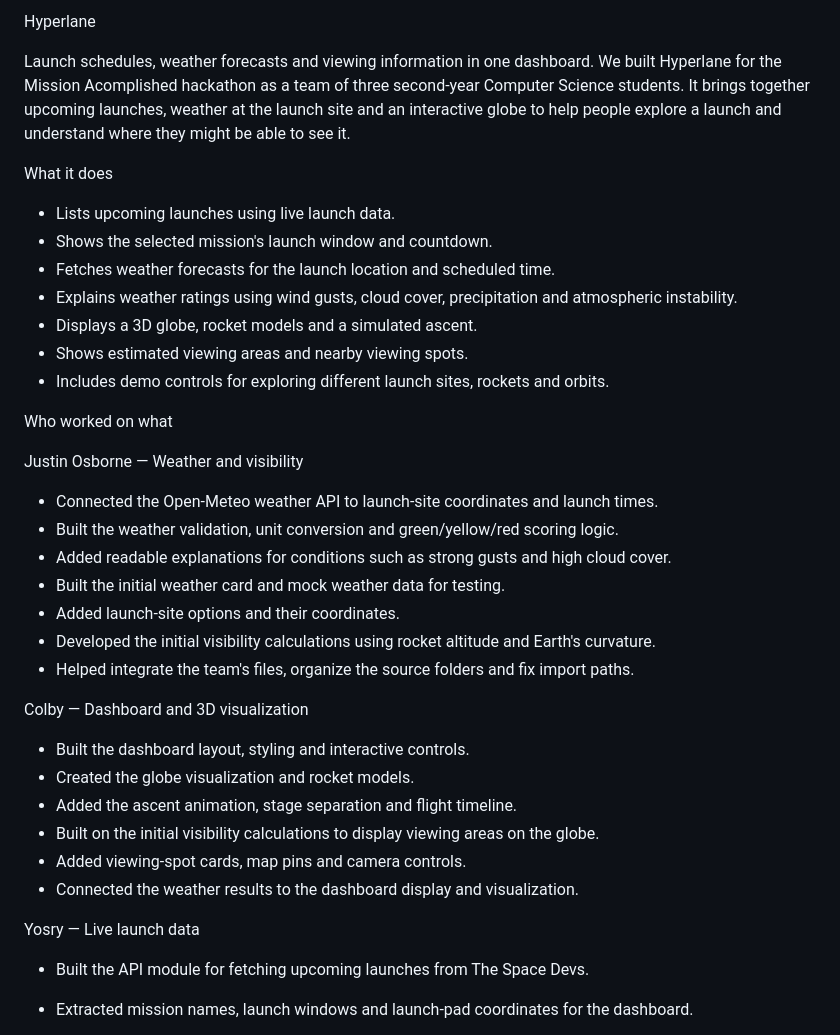
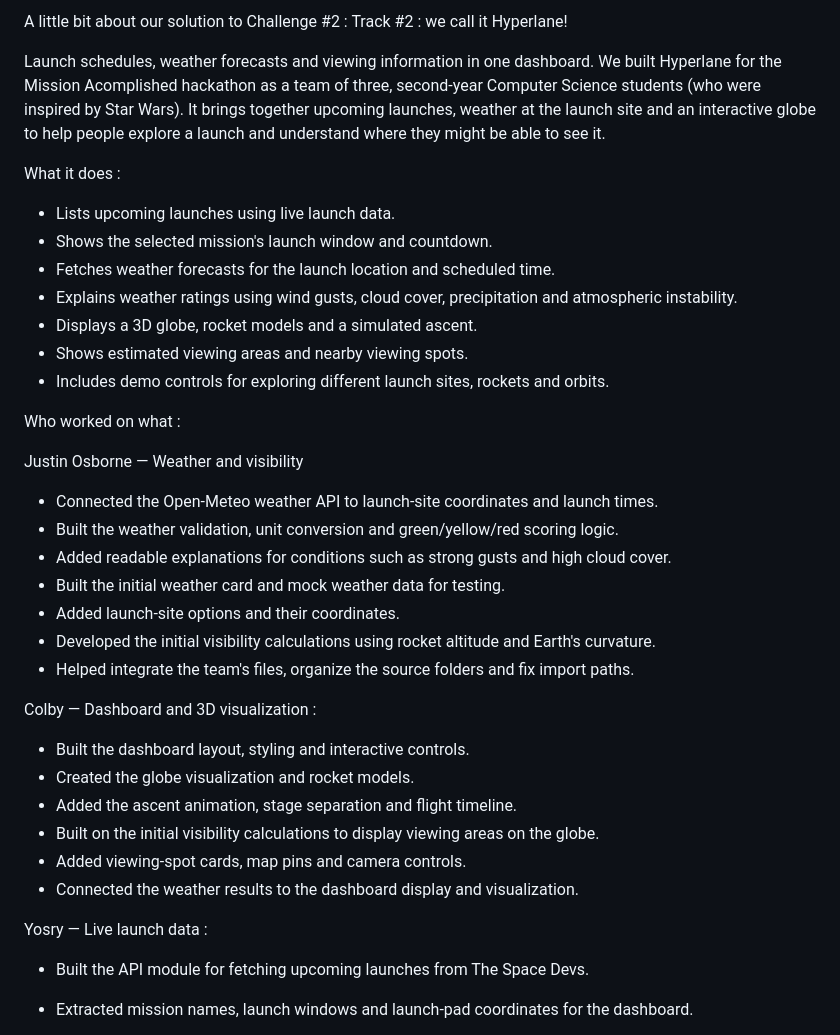
Before and after one commit to Justin-Osborne07/hyperlane-missionaccomplished-2026, a Markdown page: README.md, the part around the change. Drawn GitHub-style.

Commit message:
Revise README with project details and team roles
Updated project description and team contributions in README.md.

```diff
--- a/README.md
+++ b/README.md
@@ -1,9 +1,9 @@
-Hyperlane
+A little bit about our solution to Challenge #2 : Track #2 : we call it Hyperlane!
 
 Launch schedules, weather forecasts and viewing information in one dashboard.
-We built Hyperlane for the Mission Acomplished hackathon as a team of three second-year Computer Science students. It brings together upcoming launches, weather at the launch site and an interactive globe to help people explore a launch and understand where they might be able to see it.
+We built Hyperlane for the Mission Acomplished hackathon as a team of three, second-year Computer Science students (who were inspired by Star Wars). It brings together upcoming launches, weather at the launch site and an interactive globe to help people explore a launch and understand where they might be able to see it.
 
-What it does
+What it does :
 
 - Lists upcoming launches using live launch data.
 - Shows the selected mission's launch window and countdown.
@@ -13,7 +13,7 @@ What it does
 - Shows estimated viewing areas and nearby viewing spots.
 - Includes demo controls for exploring different launch sites, rockets and orbits.
 
-Who worked on what
+Who worked on what :
 
 Justin Osborne — Weather and visibility
 
@@ -25,7 +25,7 @@ Justin Osborne — Weather and visibility
 - Developed the initial visibility calculations using rocket altitude and Earth's curvature.
 - Helped integrate the team's files, organize the source folders and fix import paths.
 
-Colby — Dashboard and 3D visualization
+Colby — Dashboard and 3D visualization :
 
 - Built the dashboard layout, styling and interactive controls.
 - Created the globe visualization and rocket models.
@@ -34,7 +34,8 @@ Colby — Dashboard and 3D visualization
 - Added viewing-spot cards, map pins and camera controls.
 - Connected the weather results to the dashboard display and visualization.
 
-Yosry — Live launch data
+Yosry — Live launch data :
+
 - Built the API module for fetching upcoming launches from The Space Devs.
 - Extracted mission names, launch windows and launch-pad coordinates for the dashboard.
 - Provided the live launch data used by the upcoming-launch list and countdown.
```
